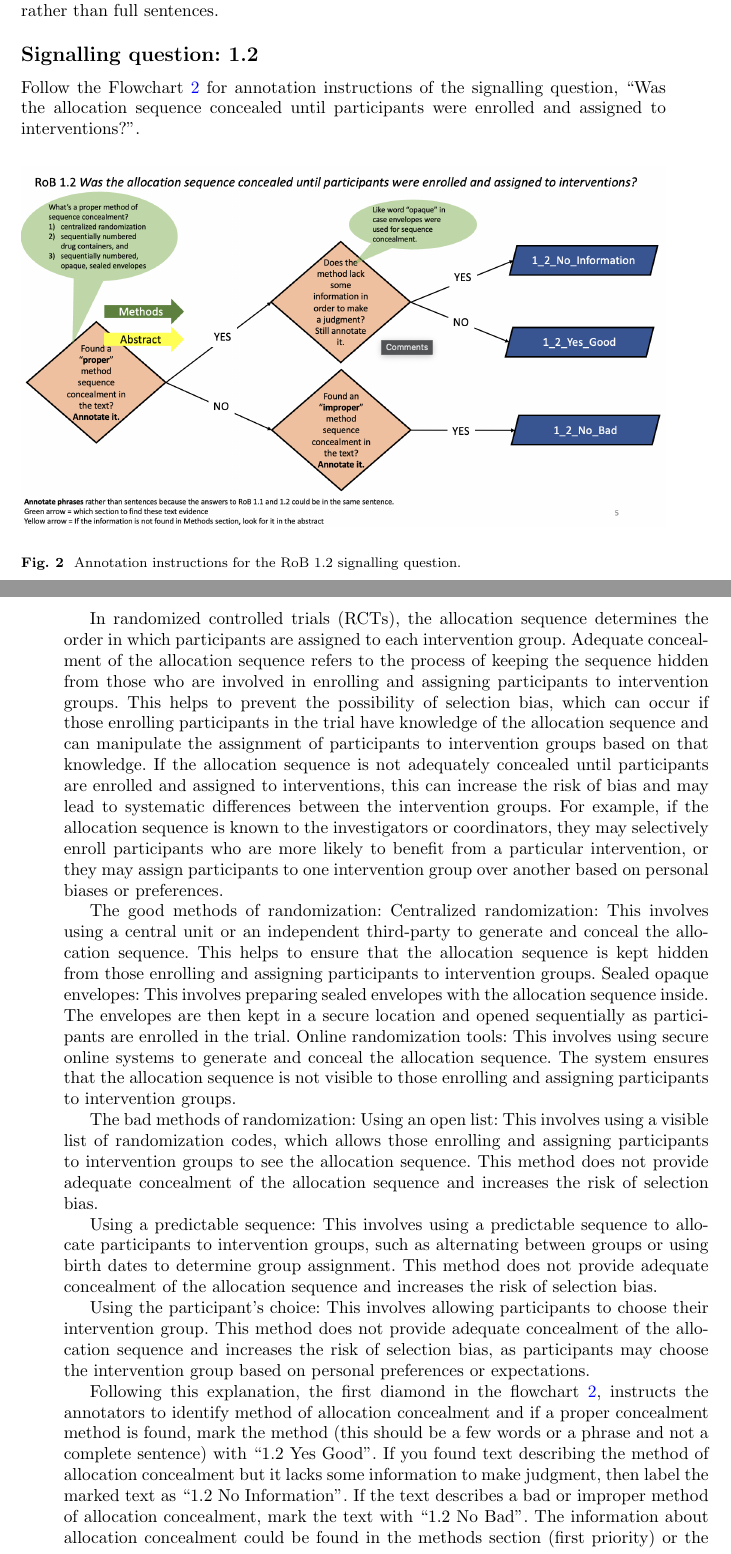
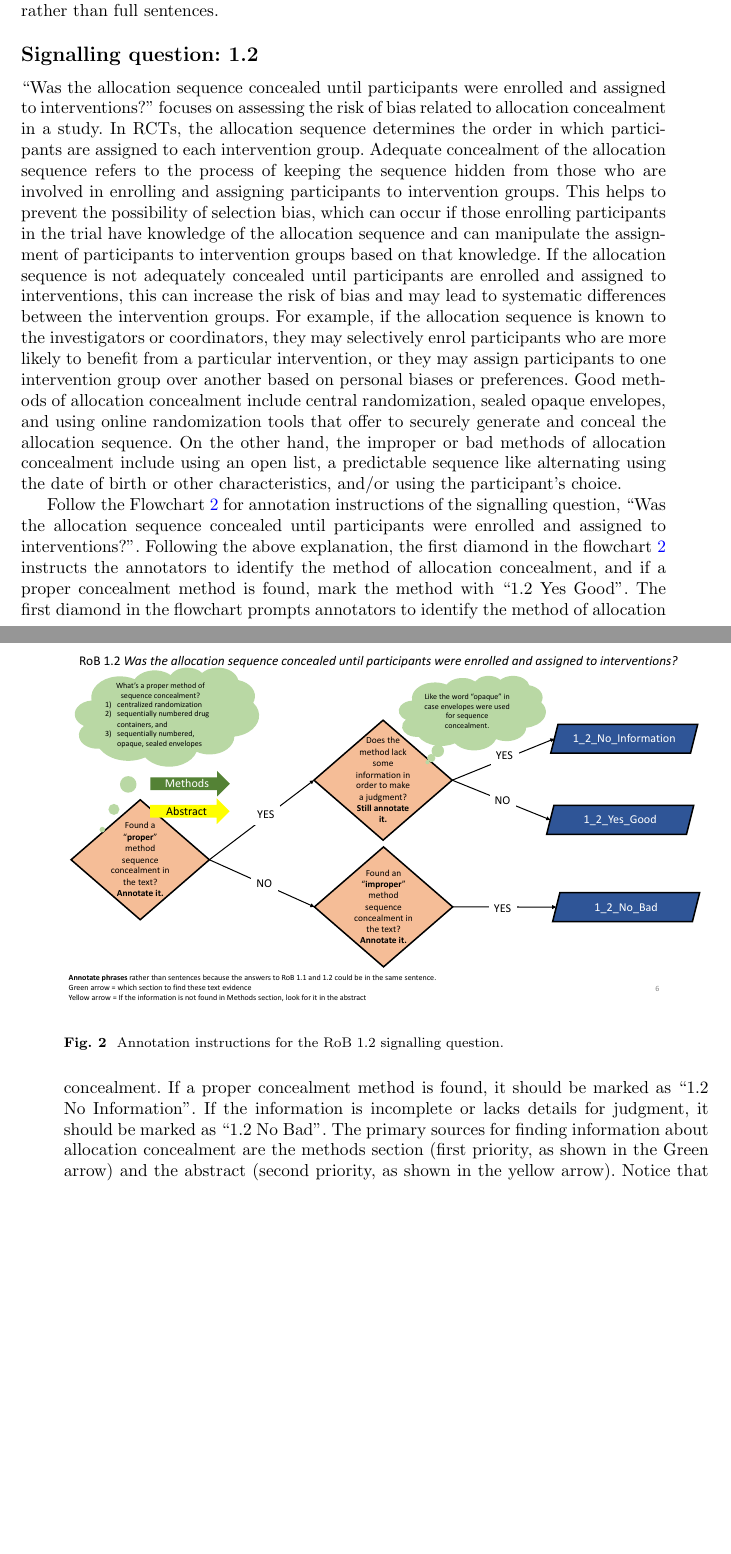
Before and after one commit to anjani-dhrangadhariya/BMC_MIDM_RoB_annotation_suppl, a LaTeX paper (sn-article.tex): two parts of pages 3 and 4 of 17 before the commit and two parts of pages 3 and 4 of 16 after it, joined at a grey line, cut so that both start at the same text, the shorter picture padded with empty space. Compiled offline with pdfLaTeX.

Commit message:
SQ 1.2 instructions complete

```diff
--- a/sn-article.tex
+++ b/sn-article.tex
@@ -156,41 +156,40 @@ Notice that for this signalling question, the annotators are required to mark ph
 %
 \subsection*{Signalling question: 1.2}
 %
-Follow the Flowchart~\ref{fig:1_2} for annotation instructions of the signalling question, ``Was the allocation sequence concealed until participants were enrolled and assigned to interventions?''.
+``Was the allocation sequence concealed until participants were enrolled and assigned to interventions?'' focuses on assessing the risk of bias related to allocation concealment in a study.
+In RCTs, the allocation sequence determines the order in which participants are assigned to each intervention group.
+Adequate concealment of the allocation sequence refers to the process of keeping the sequence hidden from those who are involved in enrolling and assigning participants to intervention groups.
+This helps to prevent the possibility of selection bias, which can occur if those enrolling participants in the trial have knowledge of the allocation sequence and can manipulate the assignment of participants to intervention groups based on that knowledge.
+If the allocation sequence is not adequately concealed until participants are enrolled and assigned to interventions, this can increase the risk of bias and may lead to systematic differences between the intervention groups.
+For example, if the allocation sequence is known to the investigators or coordinators, they may selectively enrol participants who are more likely to benefit from a particular intervention, or they may assign participants to one intervention group over another based on personal biases or preferences.
+Good methods of allocation concealment include central randomization, sealed opaque envelopes, and using online randomization tools that offer to securely generate and conceal the allocation sequence.
+On the other hand, the improper or bad methods of allocation concealment include using an open list, a predictable sequence like alternating using the date of birth or other characteristics, and/or using the participant's choice.
+% Centralized randomization: This involves using a central unit or an independent third party to generate and conceal the allocation sequence. This helps to ensure that the allocation sequence is kept hidden from those enrolling and assigning participants to intervention groups.
+% Sealed opaque envelopes: This involves preparing sealed envelopes with the allocation sequence inside. The envelopes are then kept in a secure location and opened sequentially as participants are enrolled in the trial.
+% Online randomization tools: This involves using secure online systems to generate and conceal the allocation sequence. The system ensures that the allocation sequence is not visible to those enrolling and assigning participants to intervention groups.
+%The bad methods of randomization:
+%Using an open list: This involves using a visible list of randomization codes, which allows those enrolling and assigning participants to intervention groups to see the allocation sequence. This method does not provide adequate concealment of the allocation sequence and increases the risk of selection bias.
+%Using a predictable sequence: This involves using a predictable sequence to allocate participants to intervention groups, such as alternating between groups or using birth dates to determine group assignment. This method does not provide adequate concealment of the allocation sequence and increases the risk of selection bias.
+%Using the participant's choice: This involves allowing participants to choose their intervention group. This method does not provide adequate concealment of the allocation sequence and increases the risk of selection bias, as participants may choose the intervention group based on personal preferences or expectations.
+%
+%
 %
 \begin{figure}[hbt]
     \centering
-    \includegraphics[width=\textwidth]{figures/1_2.png}
+    \includegraphics[width=\textwidth]{figures/1_2.pdf}
     \caption{Annotation instructions for the RoB 1.2 signalling question.}
     \label{fig:1_2}
 \end{figure}
+%
+%
+%
 
-
-In randomized controlled trials (RCTs), the allocation sequence determines the order in which participants are assigned to each intervention group.
-Adequate concealment of the allocation sequence refers to the process of keeping the sequence hidden from those who are involved in enrolling and assigning participants to intervention groups.
-This helps to prevent the possibility of selection bias, which can occur if those enrolling participants in the trial have knowledge of the allocation sequence and can manipulate the assignment of participants to intervention groups based on that knowledge.
-If the allocation sequence is not adequately concealed until participants are enrolled and assigned to interventions, this can increase the risk of bias and may lead to systematic differences between the intervention groups.
-For example, if the allocation sequence is known to the investigators or coordinators, they may selectively enroll participants who are more likely to benefit from a particular intervention, or they may assign participants to one intervention group over another based on personal biases or preferences.
-
-
-The good methods of randomization:
-Centralized randomization: This involves using a central unit or an independent third-party to generate and conceal the allocation sequence. This helps to ensure that the allocation sequence is kept hidden from those enrolling and assigning participants to intervention groups.
-Sealed opaque envelopes: This involves preparing sealed envelopes with the allocation sequence inside. The envelopes are then kept in a secure location and opened sequentially as participants are enrolled in the trial.
-Online randomization tools: This involves using secure online systems to generate and conceal the allocation sequence. The system ensures that the allocation sequence is not visible to those enrolling and assigning participants to intervention groups.
-
-The bad methods of randomization:
-Using an open list: This involves using a visible list of randomization codes, which allows those enrolling and assigning participants to intervention groups to see the allocation sequence. This method does not provide adequate concealment of the allocation sequence and increases the risk of selection bias.
-
-Using a predictable sequence: This involves using a predictable sequence to allocate participants to intervention groups, such as alternating between groups or using birth dates to determine group assignment. This method does not provide adequate concealment of the allocation sequence and increases the risk of selection bias.
-
-Using the participant's choice: This involves allowing participants to choose their intervention group. This method does not provide adequate concealment of the allocation sequence and increases the risk of selection bias, as participants may choose the intervention group based on personal preferences or expectations.
-
-
-Following this explanation, the first diamond in the flowchart~\ref{fig:1_2}, instructs the annotators to identify method of allocation concealment and if a proper concealment method is found, mark the method (this should be a few words or a phrase and not a complete sentence) with ``1.2 Yes Good''.
-If you found text describing the method of allocation concealment but it lacks some information to make judgment, then label the marked text as ``1.2 No Information''.
-If the text describes a bad or improper method of allocation concealment, mark the text with ``1.2 No Bad''.
-The information about allocation concealment could be found in the methods section (first priority) or the abstract (second priority).
-Notice that for this signalling question too, the annotators are required to mark phrases rather than full sentences.
+Follow the Flowchart~\ref{fig:1_2} for annotation instructions of the signalling question, ``Was the allocation sequence concealed until participants were enrolled and assigned to interventions?''.
+Following the above explanation, the first diamond in the flowchart~\ref{fig:1_2} instructs the annotators to identify the method of allocation concealment, and if a proper concealment method is found, mark the method with ``1.2 Yes Good''.
+The first diamond in the flowchart prompts annotators to identify the method of allocation concealment. If a proper concealment method is found, it should be marked as ``1.2 No Information''.
+If the information is incomplete or lacks details for judgment, it should be marked as ``1.2 No Bad''.
+The primary sources for finding information about allocation concealment are the methods section (first priority, as shown in the Green arrow) and the abstract (second priority, as shown in the yellow arrow).
+Notice that for this signalling question, too, the annotators are required to mark phrases rather than full sentences.
 %
 %
 %
```
Also changed, not shown: figures/1_2.pdf (added).
